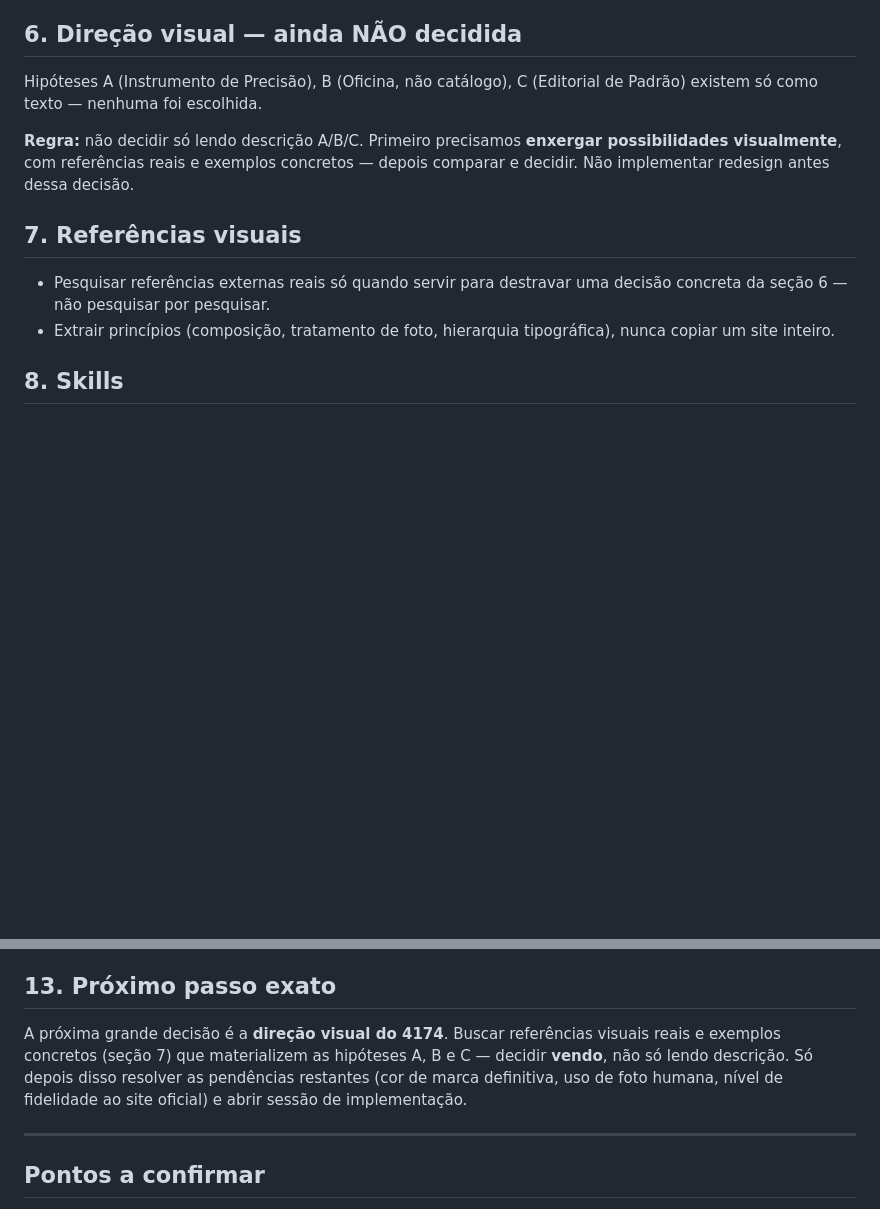
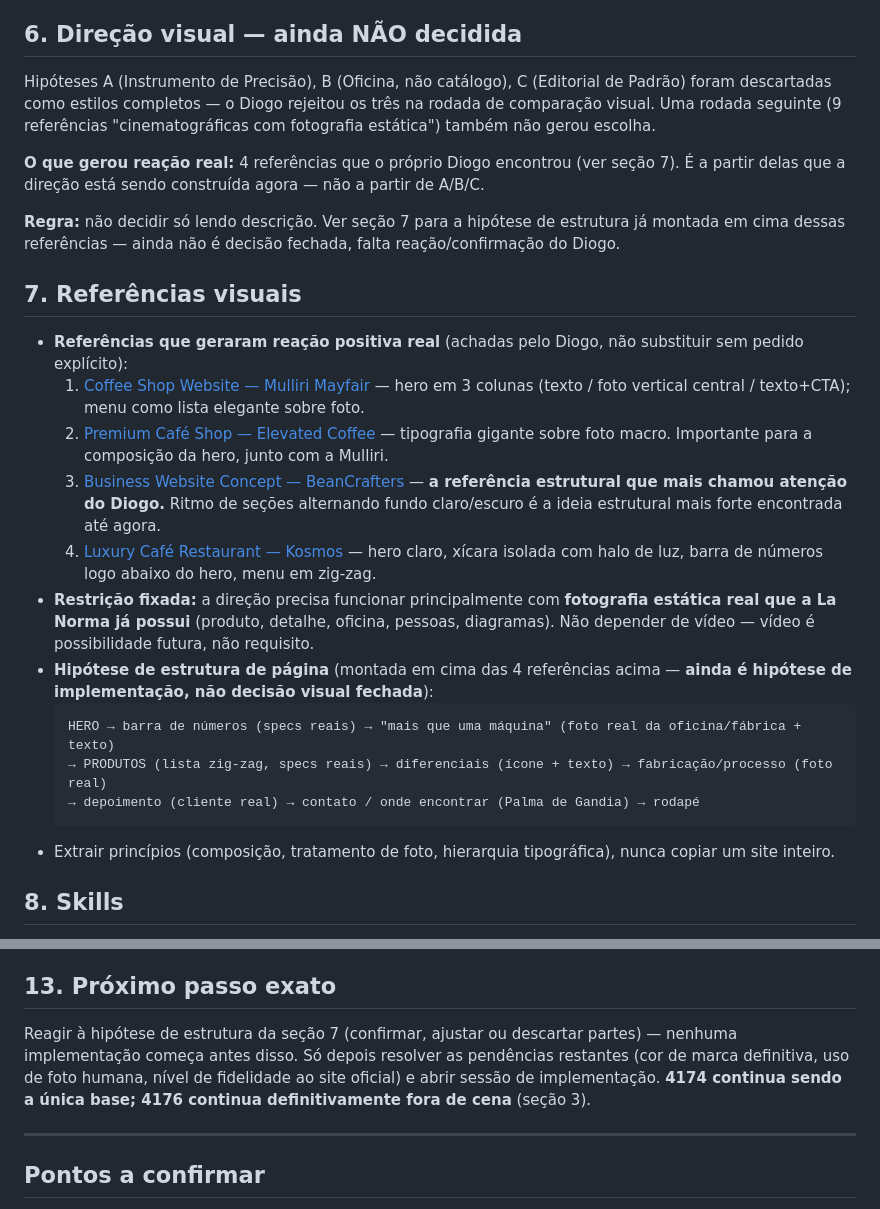
Before and after one commit to DiogoTorresWeb/la-norma-preview-teste-, a Markdown page: PROJECT_BRAIN.md, 2 parts joined by grey strips. Drawn GitHub-style; blank space fills up the shorter version.

Commit message:
Registra referencias visuais reais e hipotese de estrutura no Brain
As 4 referencias que o Diogo encontrou (Mulliri, Elevated Coffee,
BeanCrafters, Kosmos) sao as que geraram reacao visual positiva real,
substituindo as hipoteses A/B/C descartadas. Registra o ritmo
claro/escuro do BeanCrafters como ideia estrutural mais forte, a
composicao de hero inspirada em Mulliri + Elevated Coffee, a restricao
de trabalhar principalmente com fotografia estatica real (sem depender
de video), e a hipotese de esqueleto de pagina montada em cima dessas
referencias -- deixada explicita como hipotese, nao decisao fechada.

Co-Authored-By: Claude Sonnet 5 <noreply@anthropic.com>

````diff
--- a/PROJECT_BRAIN.md
+++ b/PROJECT_BRAIN.md
@@ -32,13 +32,26 @@ O projeto não trava por falta de código, assets ou pesquisa. Trava porque **a
 
 ## 6. Direção visual — ainda NÃO decidida
 
-Hipóteses A (Instrumento de Precisão), B (Oficina, não catálogo), C (Editorial de Padrão) existem só como texto — nenhuma foi escolhida.
+Hipóteses A (Instrumento de Precisão), B (Oficina, não catálogo), C (Editorial de Padrão) foram descartadas como estilos completos — o Diogo rejeitou os três na rodada de comparação visual. Uma rodada seguinte (9 referências "cinematográficas com fotografia estática") também não gerou escolha.
 
-**Regra:** não decidir só lendo descrição A/B/C. Primeiro precisamos **enxergar possibilidades visualmente**, com referências reais e exemplos concretos — depois comparar e decidir. Não implementar redesign antes dessa decisão.
+**O que gerou reação real:** 4 referências que o próprio Diogo encontrou (ver seção 7). É a partir delas que a direção está sendo construída agora — não a partir de A/B/C.
+
+**Regra:** não decidir só lendo descrição. Ver seção 7 para a hipótese de estrutura já montada em cima dessas referências — ainda não é decisão fechada, falta reação/confirmação do Diogo.
 
 ## 7. Referências visuais
 
-- Pesquisar referências externas reais só quando servir para destravar uma decisão concreta da seção 6 — não pesquisar por pesquisar.
+- **Referências que geraram reação positiva real** (achadas pelo Diogo, não substituir sem pedido explícito):
+  1. [Coffee Shop Website — Mulliri Mayfair](https://dribbble.com/shots/27640542-Coffee-Shop-Website-E-commerce-Experience) — hero em 3 colunas (texto / foto vertical central / texto+CTA); menu como lista elegante sobre foto.
+  2. [Premium Café Shop — Elevated Coffee](https://dribbble.com/shots/27490733-Premium-Caf-Shop-Landing-Page) — tipografia gigante sobre foto macro. Importante para a composição da hero, junto com a Mulliri.
+  3. [Business Website Concept — BeanCrafters](https://dribbble.com/shots/21480764-Business-Website-Concept) — **a referência estrutural que mais chamou atenção do Diogo.** Ritmo de seções alternando fundo claro/escuro é a ideia estrutural mais forte encontrada até agora.
+  4. [Luxury Café Restaurant — Kosmos](https://dribbble.com/shots/27489018-Luxury-Caf-Restaurant-Landing-Page) — hero claro, xícara isolada com halo de luz, barra de números logo abaixo do hero, menu em zig-zag.
+- **Restrição fixada:** a direção precisa funcionar principalmente com **fotografia estática real que a La Norma já possui** (produto, detalhe, oficina, pessoas, diagramas). Não depender de vídeo — vídeo é possibilidade futura, não requisito.
+- **Hipótese de estrutura de página** (montada em cima das 4 referências acima — **ainda é hipótese de implementação, não decisão visual fechada**):
+  ```
+  HERO → barra de números (specs reais) → "mais que uma máquina" (foto real da oficina/fábrica + texto)
+  → PRODUTOS (lista zig-zag, specs reais) → diferenciais (ícone + texto) → fabricação/processo (foto real)
+  → depoimento (cliente real) → contato / onde encontrar (Palma de Gandia) → rodapé
+  ```
 - Extrair princípios (composição, tratamento de foto, hierarquia tipográfica), nunca copiar um site inteiro.
 
 ## 8. Skills
@@ -80,7 +93,7 @@ Se uma ferramenta, skill ou processo produzir um resultado claramente útil, **r
 
 ## 13. Próximo passo exato
 
-A próxima grande decisão é a **direção visual do 4174**. Buscar referências visuais reais e exemplos concretos (seção 7) que materializem as hipóteses A, B e C — decidir **vendo**, não só lendo descrição. Só depois disso resolver as pendências restantes (cor de marca definitiva, uso de foto humana, nível de fidelidade ao site oficial) e abrir sessão de implementação.
+Reagir à hipótese de estrutura da seção 7 (confirmar, ajustar ou descartar partes) — nenhuma implementação começa antes disso. Só depois resolver as pendências restantes (cor de marca definitiva, uso de foto humana, nível de fidelidade ao site oficial) e abrir sessão de implementação. **4174 continua sendo a única base; 4176 continua definitivamente fora de cena** (seção 3).
 
 ---
 
````
